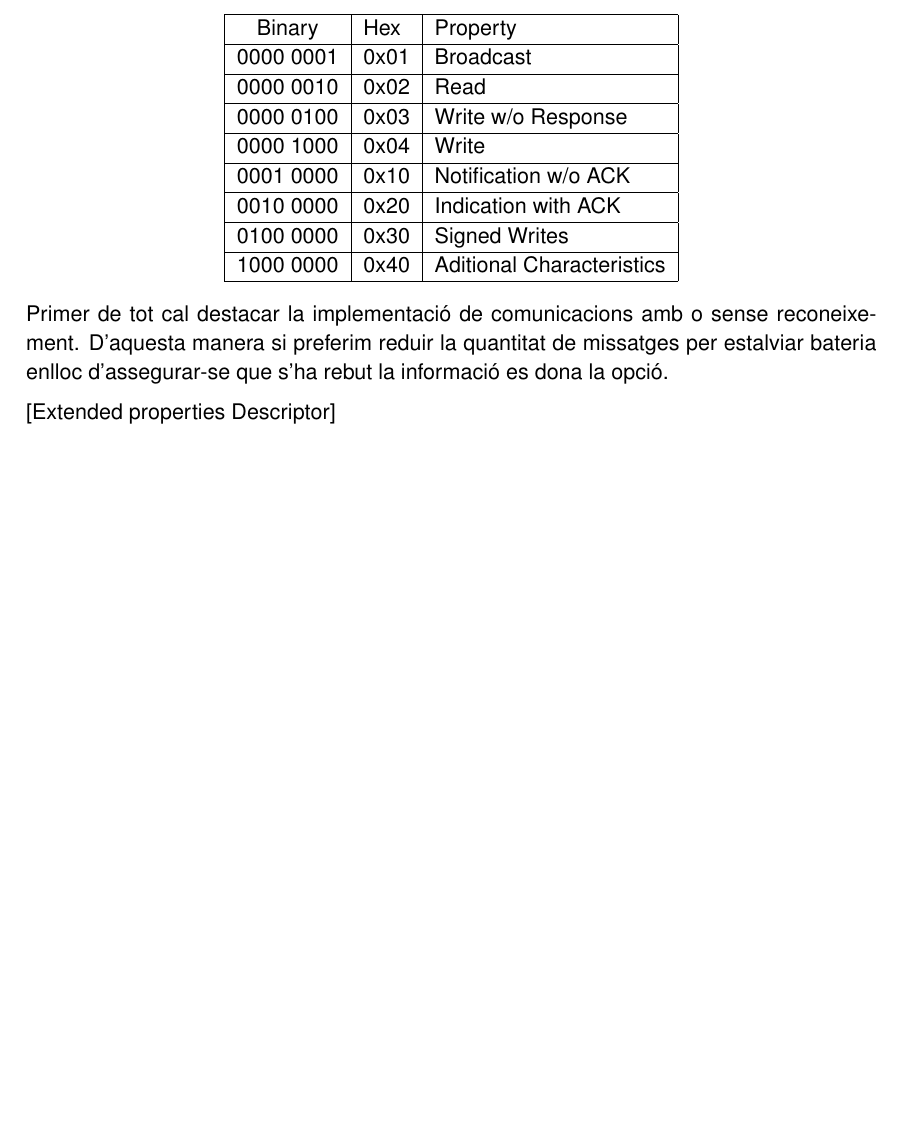
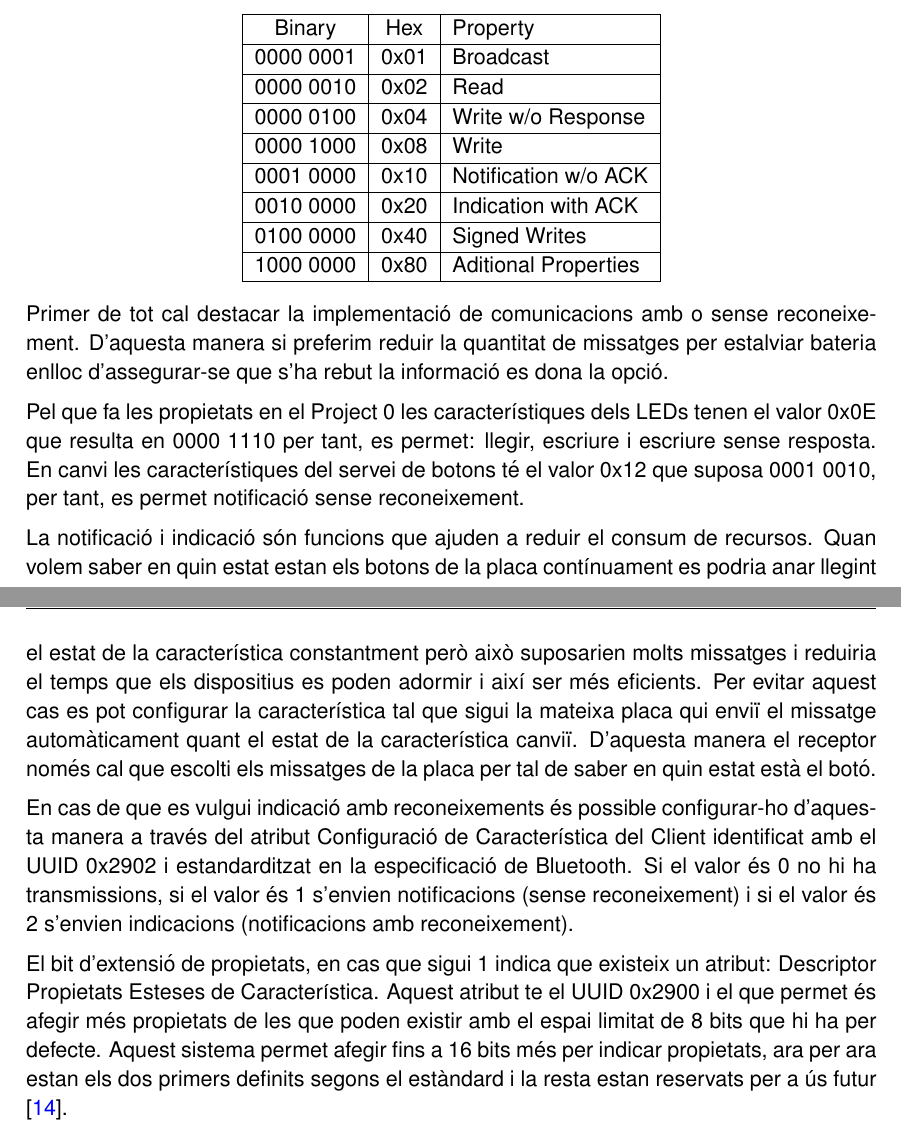
Before and after one commit to garretaserra/TFG, a LaTeX thesis (plantilla_tfc.tex, which reads chapters/organitzacio.tex): part of page 29 of 37 before the commit and two parts of pages 29 and 30 of 37 after it, the two joined at a grey line, cut so that both start at the same text, the shorter picture padded with empty space. Compiled offline with pdfLaTeX.

Commit message:
Finished properties

```diff
--- a/chapters/organitzacio.tex
+++ b/chapters/organitzacio.tex
@@ -60,22 +60,33 @@ El camp té 8 bits per defecte i cada un d'ells identifica una operació o proce
 Es poden combinar qualsevol quantitat d'aquests bits per habilitar múltiples opcions.
 
 \begin{center}
-	\begin{tabular}{|c|l|l|}
+	\begin{tabular}{|c|c|l|}
 		\hline
 		Binary	&	Hex		&	Property	\\	\hline
 		0000 0001	&	0x01	&	Broadcast\\	\hline
 		0000 0010	&	0x02	&	Read	\\	\hline
-		0000 0100	&	0x03	&	Write w/o Response	\\	\hline
-		0000 1000	&	0x04	&	Write	\\	\hline
+		0000 0100	&	0x04	&	Write w/o Response	\\	\hline
+		0000 1000	&	0x08	&	Write	\\	\hline
 		0001 0000	&	0x10	&	Notification w/o ACK	\\	\hline
 		0010 0000	&	0x20	&	Indication with ACK	\\	\hline
-		0100 0000	&	0x30	&	Signed Writes	\\	\hline
-		1000 0000	&	0x40	&	Aditional Characteristics	\\	\hline
+		0100 0000	&	0x40	&	Signed Writes	\\	\hline
+		1000 0000	&	0x80	&	Aditional Properties	\\	\hline
 	\end{tabular}
 \end{center}
 
 Primer de tot cal destacar la implementació de comunicacions amb o sense reconeixement. D'aquesta manera si preferim reduir la quantitat de missatges per estalviar bateria enlloc d'assegurar-se que s'ha rebut la informació es dona la opció.
 
+Pel que fa les propietats en el Project 0 les característiques dels LEDs tenen el valor 0x0E que resulta en 0000 1110 per tant, es permet: llegir, escriure i escriure sense resposta.
+En canvi les característiques del servei de botons té el valor 0x12 que suposa 0001 0010, per tant, es permet notificació sense reconeixement.
 
+La notificació i indicació són funcions que ajuden a reduir el consum de recursos.
+Quan volem saber en quin estat estan els botons de la placa contínuament es podria anar llegint el estat de la característica constantment però això suposarien molts missatges i reduiria el temps que els dispositius es poden adormir i així ser més eficients.
+Per evitar aquest cas es pot configurar la característica tal que sigui la mateixa placa qui enviï el missatge automàticament quant el estat de la característica canviï.
+D'aquesta manera el receptor només cal que escolti els missatges de la placa per tal de saber en quin estat està el botó.
 
-[Extended properties Descriptor]
+En cas de que es vulgui indicació amb reconeixements és possible configurar-ho d'aquesta manera a través del atribut Configuració de Característica del Client identificat amb el UUID 0x2902 i estandarditzat en la especificació de Bluetooth.
+Si el valor és 0 no hi ha transmissions, si el valor és 1 s'envien notificacions (sense reconeixement) i si el valor és 2 s'envien indicacions (notificacions amb reconeixement).
+
+El bit d'extensió de propietats, en cas que sigui 1 indica que existeix un atribut: Descriptor Propietats Esteses de Característica.
+Aquest atribut te el UUID 0x2900 i el que permet és afegir més propietats de les que poden existir amb el espai limitat de 8 bits que hi ha per defecte.
+Aquest sistema permet afegir fins a 16 bits més per indicar propietats, ara per ara estan els dos primers definits segons el estàndard i la resta estan reservats per a ús futur \cite{extended properties}.
```
Also changed, not shown: plantilla_tfc.tex (+6 -0 lines), chapters/organitzacio.tex (2 more changed lines).
